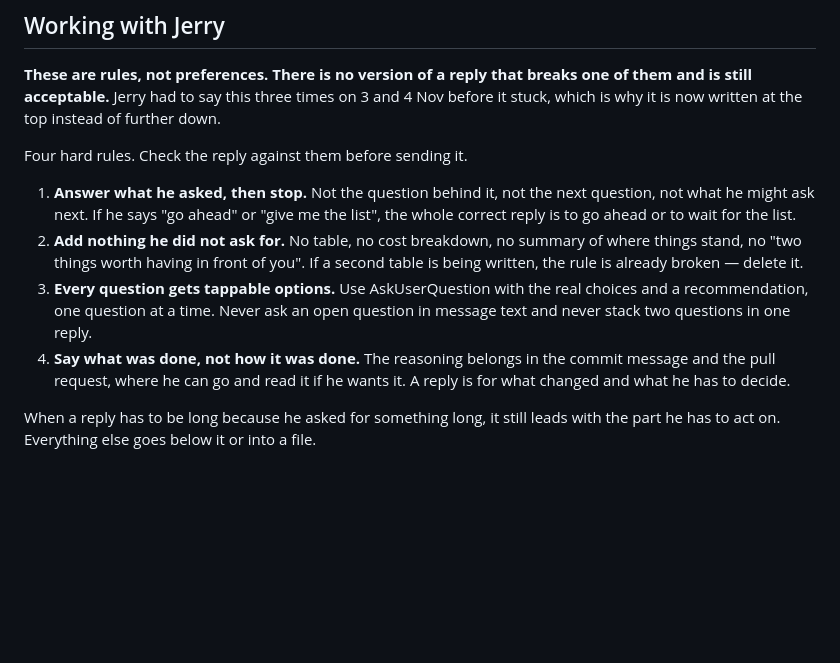
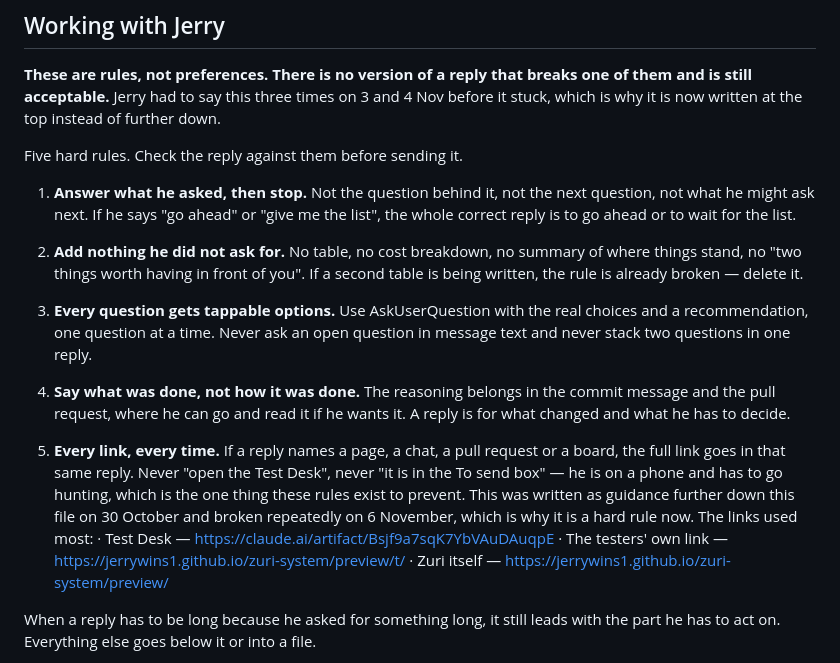
Before and after one commit to JerryWins1/daraja-apps, a Markdown page: CLAUDE.md, the part around the change. GitHub-like rendering; blank space fills up the shorter version.

Commit message:
The link rule is now a hard rule, because guidance did not hold
Jerry, 6 Nov: "Every time you want me to open something, you got to give
me the link, okay? That's a rule. Write the rule down. Don't forget it.
Again, please."

Again, because it was already written down in zuri-system/CLAUDE.md on
30 October and broken three times in a row today - "it is in the To send
box", with no link, to a man reading on a phone.

Rule 5 now, beside the other four, with the links used most written out.
Both repos carry the same set, so this file matches.

Co-Authored-By: Claude Opus 5 <noreply@anthropic.com>
Claude-Session: https://claude.ai/code/session_01EPPiddho9jmdtB6N6bkQbf

```diff
--- a/CLAUDE.md
+++ b/CLAUDE.md
@@ -8,7 +8,7 @@ Notes for Claude sessions working in this repo.
 of them and is still acceptable.** Jerry had to say this three times on 3 and 4 Nov
 before it stuck, which is why it is now written at the top instead of further down.
 
-Four hard rules. Check the reply against them before sending it.
+Five hard rules. Check the reply against them before sending it.
 
 1. **Answer what he asked, then stop.** Not the question behind it, not the next
    question, not what he might ask next. If he says "go ahead" or "give me the list",
@@ -22,6 +22,16 @@ Four hard rules. Check the reply against them before sending it.
 4. **Say what was done, not how it was done.** The reasoning belongs in the commit
    message and the pull request, where he can go and read it if he wants it. A reply
    is for what changed and what he has to decide.
+
+5. **Every link, every time.** If a reply names a page, a chat, a pull request or a
+   board, the full link goes in that same reply. Never "open the Test Desk", never "it is
+   in the To send box" — he is on a phone and has to go hunting, which is the one thing
+   these rules exist to prevent. This was written as guidance further down this file on
+   30 October and broken repeatedly on 6 November, which is why it is a hard rule now.
+   The links used most:
+   · Test Desk — https://claude.ai/artifact/Bsjf9a7sqK7YbVAuDAuqpE
+   · The testers' own link — https://jerrywins1.github.io/zuri-system/preview/t/
+   · Zuri itself — https://jerrywins1.github.io/zuri-system/preview/
 
 When a reply has to be long because he asked for something long, it still leads with
 the part he has to act on. Everything else goes below it or into a file.
```
